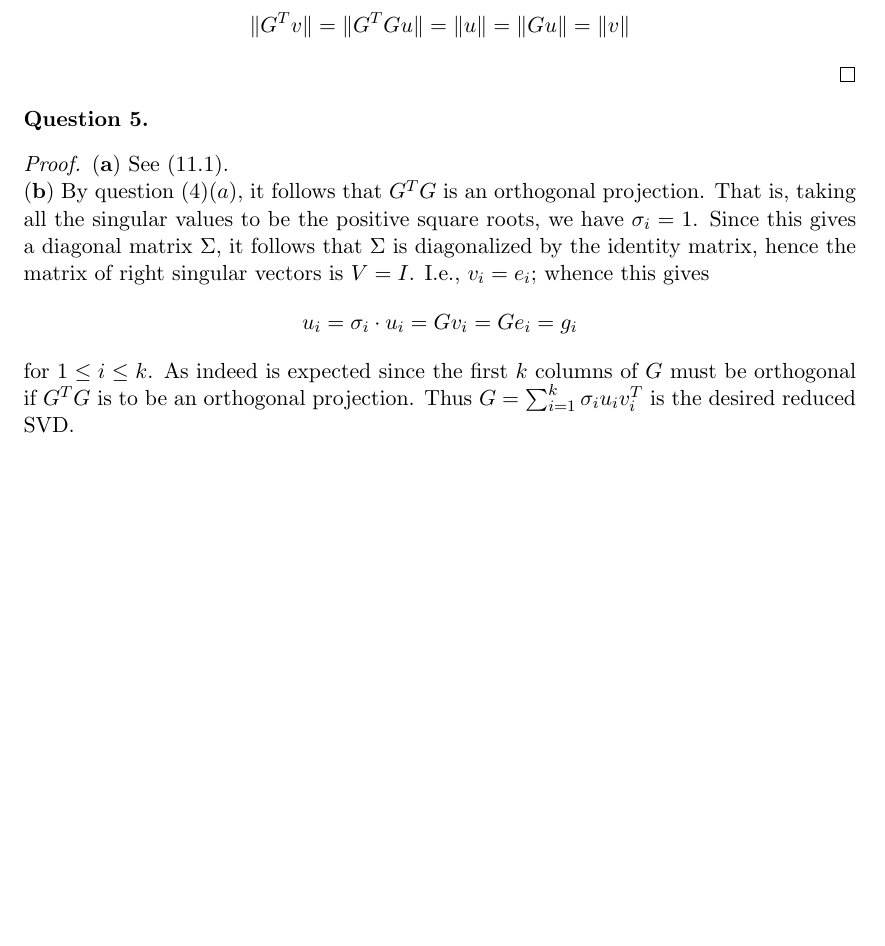
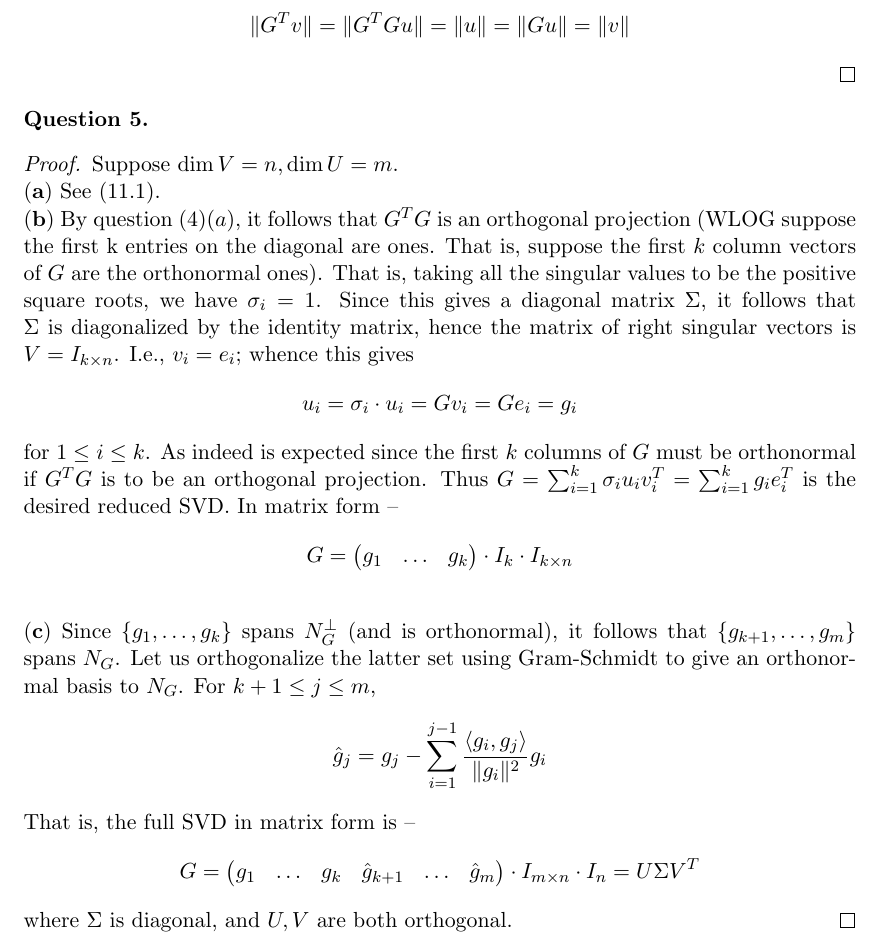
Before and after one commit to dansok/Mathematics, a LaTeX problem sheet (linear-algebra-2/hw11.tex): part of page 4 of 4, cut so that both start at the same text, the shorter picture padded with empty space. Compiled offline with pdfLaTeX.

Commit message:
Update hw11.tex

```diff
--- a/linear-algebra-2/hw11.tex
+++ b/linear-algebra-2/hw11.tex
@@ -185,11 +185,21 @@ $$\|G^Tv\| = \|G^TGu\| = \|u\| = \|Gu\| = \|v\|$$
 \begin{question}[5]
 \end{question}
 \begin{proof}
-$\mathbf{(a)}$ See $(11.1)$.
-\\$\mathbf{(b)}$ By question $(4)(a)$, it follows that $G^TG$ is an orthogonal projection. That is, taking all the singular values to be the positive square roots, we have $\sigma_i  = 1$. Since this gives a diagonal matrix $\Sigma$, it follows that $\Sigma$ is diagonalized by the identity matrix, hence the matrix of right singular vectors is $V = I$. I.e., $v_i = e_i$; whence this gives
+Suppose $\dim V = n, \dim U = m$.
+\\$\mathbf{(a)}$ See $(11.1)$.
+\\$\mathbf{(b)}$ By question $(4)(a)$, it follows that $G^TG$ is an orthogonal projection (WLOG suppose the first k entries on the diagonal are ones. That is, suppose the first $k$ column vectors of $G$ are the orthonormal ones). That is, taking all the singular values to be the positive square roots, we have $\sigma_i  = 1$. Since this gives a diagonal matrix $\Sigma$, it follows that $\Sigma$ is diagonalized by the identity matrix, hence the matrix of right singular vectors is $V = I_{k \times n}$. I.e., $v_i = e_i$; whence this gives
 $$u_i = \sigma_i \cdot u_i = G v_i = G e_i = g_i$$
-for $1 \le i \le k$. As indeed is expected since the first $k$ columns of $G$ must be orthogonal if $G^TG$ is to be an orthogonal projection. Thus $G = \sum_{i=1}^k \sigma_i u_i v_i^T$ is the desired reduced SVD.
-\\$\mathbf{(c)}$
+for $1 \le i \le k$. As indeed is expected since the first $k$ columns of $G$ must be orthonormal if $G^TG$ is to be an orthogonal projection. Thus $G = \sum_{i=1}^k \sigma_i u_i v_i^T = \sum_{i=1}^k g_i e_i^T$ is the desired reduced SVD. In matrix form --
+$$G = \begin{pmatrix}
+g_1 & \ldots & g_k
+\end{pmatrix} \cdot I_k \cdot I_{k \times n}$$
+\\$\mathbf{(c)}$ Since $\{g_1, \ldots, g_k\}$ spans $N_G^{\perp}$ (and is orthonormal), it follows that $\{g_{k+1}, \ldots, g_m\}$ spans $N_G$. Let us orthogonalize the latter set using Gram-Schmidt to give an orthonormal basis to $N_G$. For $k+1 \le j \le m$,
+$$\hat{g}_j = g_j - \sum_{i=1}^{j-1}\dfrac{\langle g_i, g_j \rangle}{\|g_i\|^2}g_i$$
+That is, the full SVD in matrix form is --
+$$G = \begin{pmatrix}
+g_1 & \ldots & g_k & \hat{g}_{k+1} & \ldots & \hat{g}_m
+\end{pmatrix} \cdot I_{m \times n} \cdot I_n = U \Sigma V^T$$
+where $\Sigma$ is diagonal, and $U, V$ are both orthogonal.
 \end{proof}
 
 \end{document}
```
